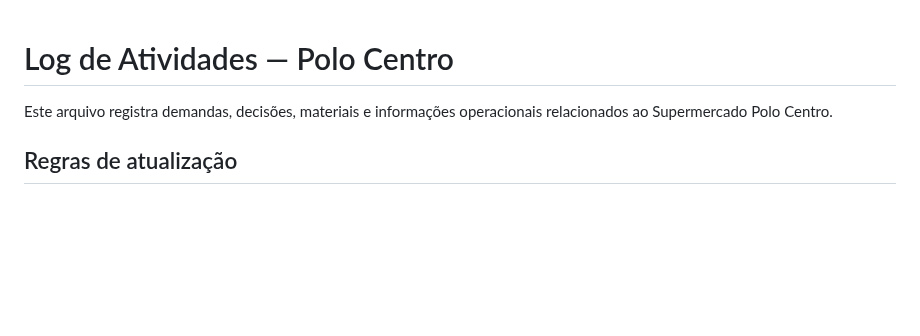
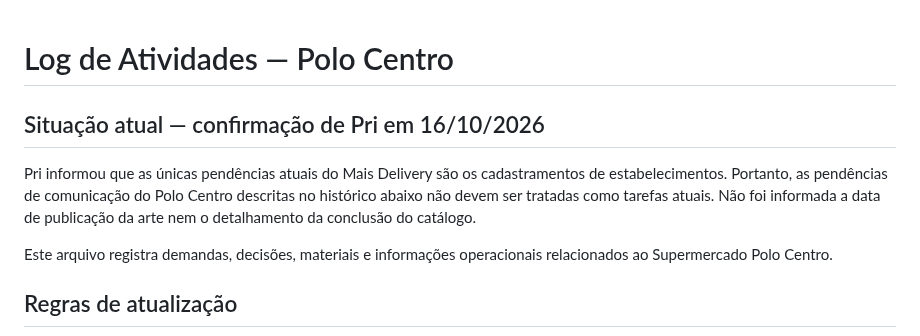
Before and after one commit to hubstudiobr/links, a Markdown page: polo-centro/LOG-DE-ATIVIDADES.md, the part around the change. Rendered like a GitHub page; blank space fills up the shorter version.

```diff
--- a/polo-centro/LOG-DE-ATIVIDADES.md
+++ b/polo-centro/LOG-DE-ATIVIDADES.md
@@ -1,4 +1,9 @@
 # Log de Atividades — Polo Centro
+
+## Situação atual — confirmação de Pri em 16/10/2026
+
+Pri informou que as únicas pendências atuais do Mais Delivery são os cadastramentos de estabelecimentos. Portanto, as pendências de comunicação do Polo Centro descritas no histórico abaixo não devem ser tratadas como tarefas atuais. Não foi informada a data de publicação da arte nem o detalhamento da conclusão do catálogo.
+
 
 Este arquivo registra demandas, decisões, materiais e informações operacionais relacionados ao Supermercado Polo Centro.
 
```
